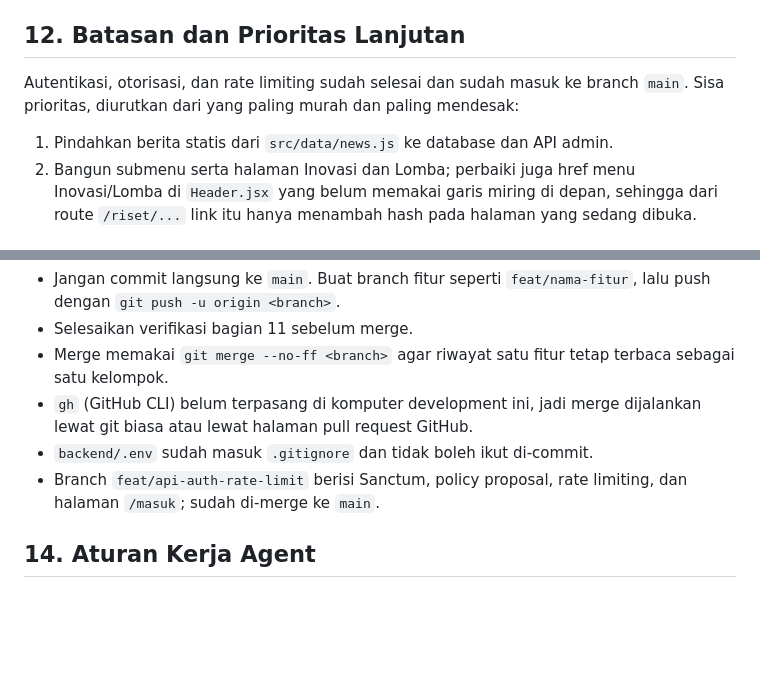
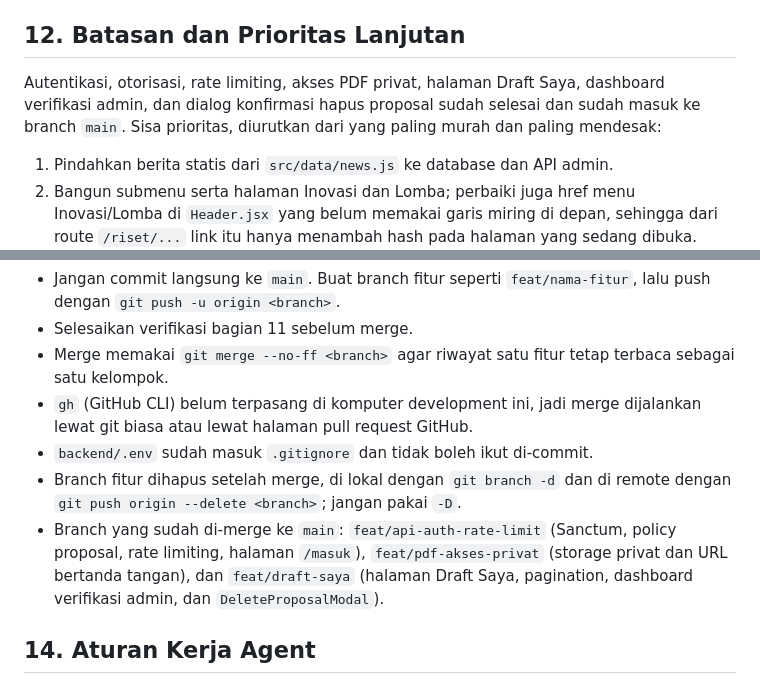
Before and after one commit to EsarFauzan/Rumah_Brida, a Markdown page: AGENTS.md, 2 parts joined by grey strips. GitHub-like rendering; blank space fills up the shorter version.

Commit message:
docs: perbarui status fitur selesai dan aturan hapus branch di AGENTS.md

```diff
--- a/AGENTS.md
+++ b/AGENTS.md
@@ -537,9 +537,10 @@ Test PDF memakai `Storage::fake('local')`, bukan `Storage::fake('public')`.
 
 ## 12. Batasan dan Prioritas Lanjutan
 
-Autentikasi, otorisasi, dan rate limiting sudah selesai dan sudah masuk ke
-branch `main`. Sisa prioritas, diurutkan dari yang paling murah dan paling
-mendesak:
+Autentikasi, otorisasi, rate limiting, akses PDF privat, halaman Draft Saya,
+dashboard verifikasi admin, dan dialog konfirmasi hapus proposal sudah selesai
+dan sudah masuk ke branch `main`. Sisa prioritas, diurutkan dari yang paling
+murah dan paling mendesak:
 
 1. Pindahkan berita statis dari `src/data/news.js` ke database dan API admin.
 2. Bangun submenu serta halaman Inovasi dan Lomba; perbaiki juga href menu
@@ -563,8 +564,12 @@ Remote: `https://github.com/EsarFauzan/Rumah_Brida.git`.
 - `gh` (GitHub CLI) belum terpasang di komputer development ini, jadi merge
   dijalankan lewat git biasa atau lewat halaman pull request GitHub.
 - `backend/.env` sudah masuk `.gitignore` dan tidak boleh ikut di-commit.
-- Branch `feat/api-auth-rate-limit` berisi Sanctum, policy proposal, rate
-  limiting, dan halaman `/masuk`; sudah di-merge ke `main`.
+- Branch fitur dihapus setelah merge, di lokal dengan `git branch -d` dan di
+  remote dengan `git push origin --delete <branch>`; jangan pakai `-D`.
+- Branch yang sudah di-merge ke `main`: `feat/api-auth-rate-limit` (Sanctum,
+  policy proposal, rate limiting, halaman `/masuk`), `feat/pdf-akses-privat`
+  (storage privat dan URL bertanda tangan), dan `feat/draft-saya` (halaman Draft
+  Saya, pagination, dashboard verifikasi admin, dan `DeleteProposalModal`).
 
 ## 14. Aturan Kerja Agent
 
```
